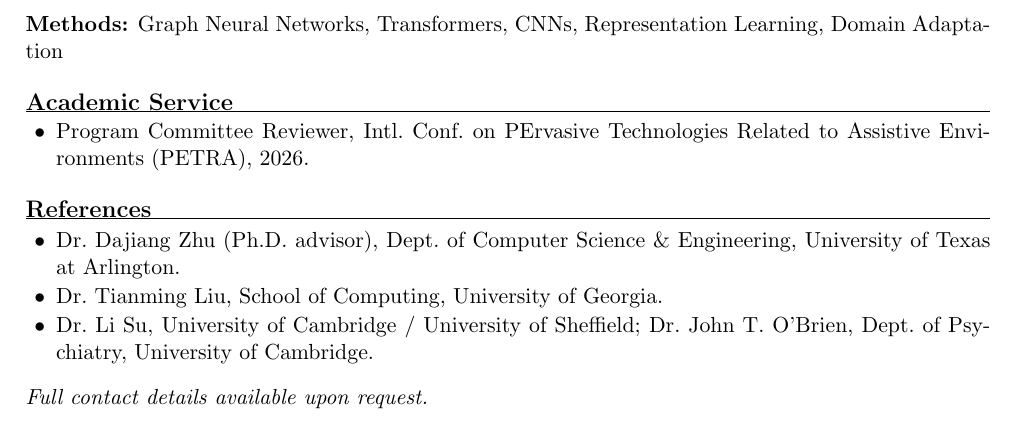
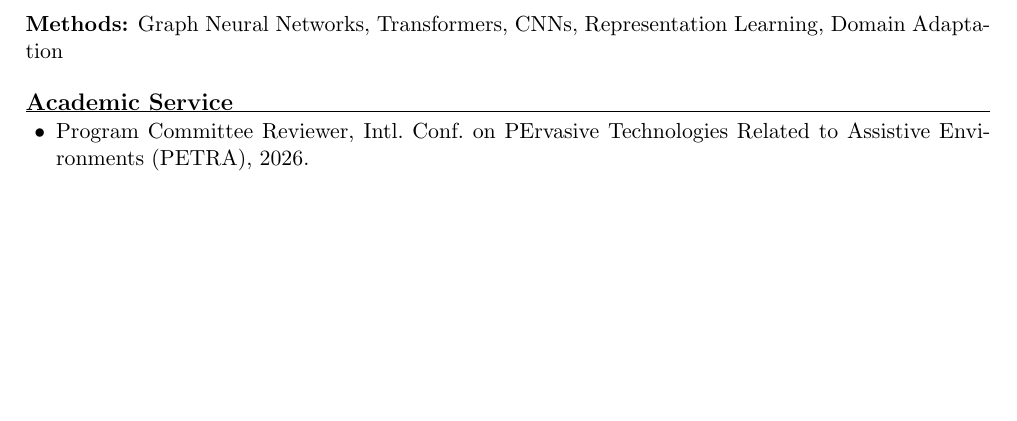
Before and after one commit to tongchen2010/tongchen2010.github.io, a LaTeX CV (cv_src/tong_chen_cv.tex): part of page 4 of 4, cut so that both start at the same text, the shorter picture padded with empty space. Compiled offline with pdfLaTeX.

Commit message:
Remove References section pending referee consent

```diff
--- a/cv_src/tong_chen_cv.tex
+++ b/cv_src/tong_chen_cv.tex
@@ -212,16 +212,4 @@ Kennesaw State University\par
         Assistive Environments (PETRA), 2026.
 \end{itemize}
 
-%========================= REFERENCES =========================
-\section{References}
-\begin{itemize}
-  \item Dr.\ Dajiang Zhu (Ph.D.\ advisor), Dept.\ of Computer Science \& Engineering,
-        University of Texas at Arlington.
-  \item Dr.\ Tianming Liu, School of Computing, University of Georgia.
-  \item Dr.\ Li Su, University of Cambridge / University of Sheffield;
-        Dr.\ John T.\ O'Brien, Dept.\ of Psychiatry, University of Cambridge.
-\end{itemize}
-\vspace{4pt}
-\textit{Full contact details available upon request.}
-
 \end{document}
```
Also changed, not shown: assets/pdf/tong_chen_cv.pdf.
